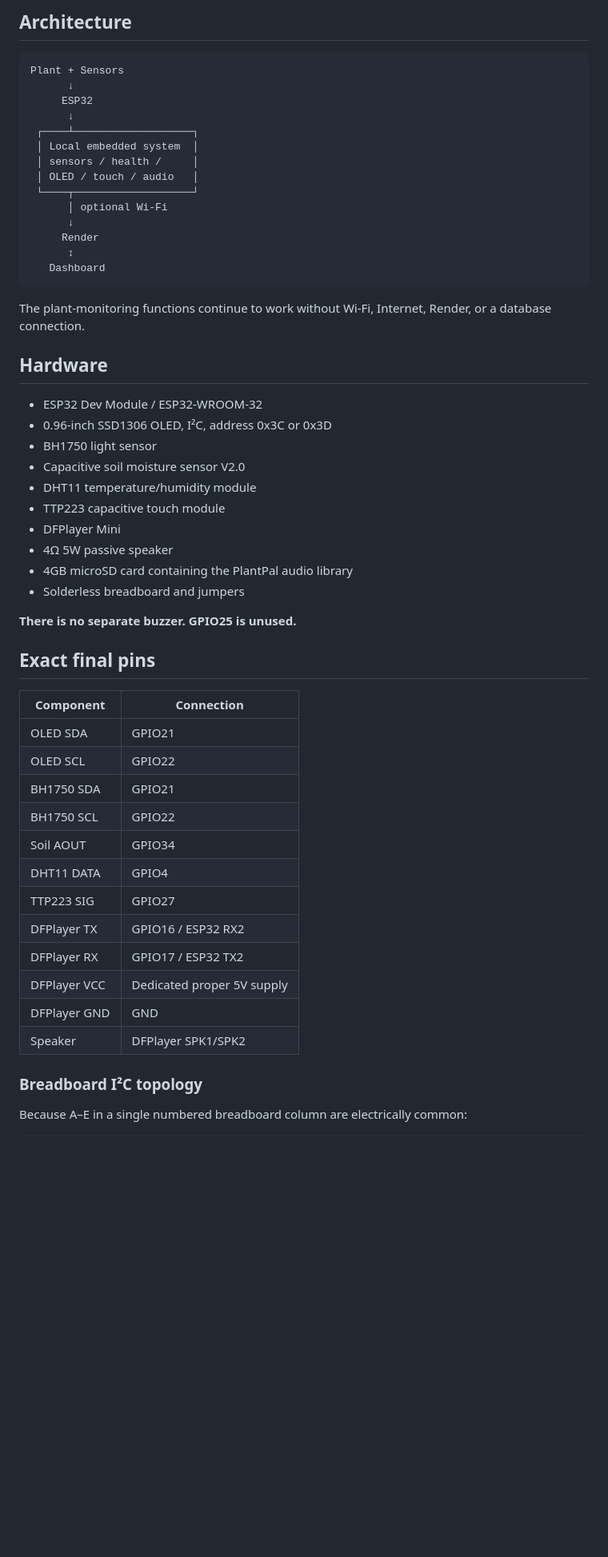
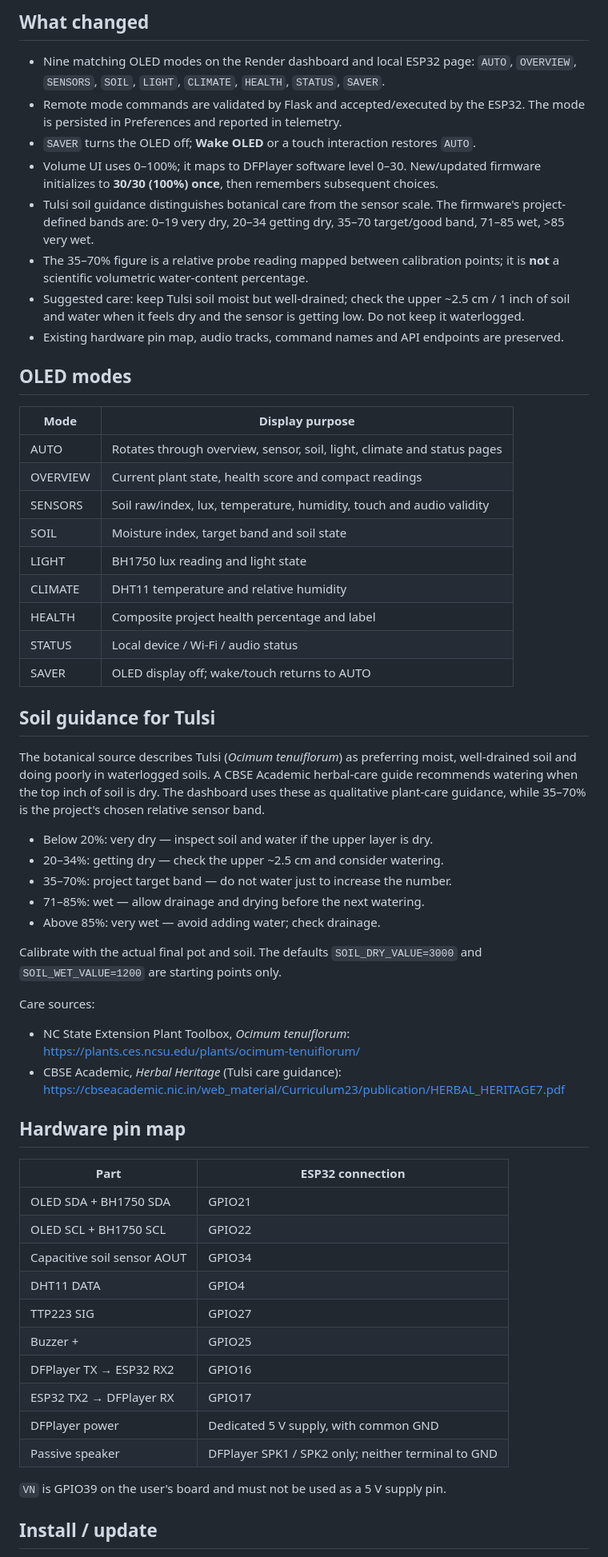
Before and after one commit to Aashutosh-10/Plantpal---IOT, a Markdown page: README.md, the part around one of its changes. Shown at 80% size. Drawn GitHub-style; blank space fills up the shorter version.

````diff
--- a/README.md
+++ b/README.md
@@ -4,58 +4,61 @@ PlantPal is a 3-person college Embedded Systems project built around an ESP32. T
 
-## Architecture
+## What changed
 
-```text
-Plant + Sensors
-      ↓
-     ESP32
-      ↓
- ┌────┴───────────────────┐
- │ Local embedded system  │
- │ sensors / health /     │
- │ OLED / touch / audio   │
- └────┬───────────────────┘
-      │ optional Wi-Fi
-      ↓
-     Render
-      ↕
-   Dashboard
-```
+- Nine matching OLED modes on the Render dashboard and local ESP32 page: `AUTO`, `OVERVIEW`, `SENSORS`, `SOIL`, `LIGHT`, `CLIMATE`, `HEALTH`, `STATUS`, `SAVER`.
+- Remote mode commands are validated by Flask and accepted/executed by the ESP32. The mode is persisted in Preferences and reported in telemetry.
+- `SAVER` turns the OLED off; **Wake OLED** or a touch interaction restores `AUTO`.
+- Volume UI uses 0–100%; it maps to DFPlayer software level 0–30. New/updated firmware initializes to **30/30 (100%) once**, then remembers subsequent choices.
+- Tulsi soil guidance distinguishes botanical care from the sensor scale. The firmware's project-defined bands are: 0–19 very dry, 20–34 getting dry, 35–70 target/good band, 71–85 wet, >85 very wet.
+- The 35–70% figure is a relative probe reading mapped between calibration points; it is **not** a scientific volumetric water-content percentage.
+- Suggested care: keep Tulsi soil moist but well-drained; check the upper ~2.5 cm / 1 inch of soil and water when it feels dry and the sensor is getting low. Do not keep it waterlogged.
+- Existing hardware pin map, audio tracks, command names and API endpoints are preserved.
 
-The plant-monitoring functions continue to work without Wi-Fi, Internet, Render, or a database connection.
+## OLED modes
 
-## Hardware
+| Mode | Display purpose |
+|---|---|
+| AUTO | Rotates through overview, sensor, soil, light, climate and status pages |
+| OVERVIEW | Current plant state, health score and compact readings |
+| SENSORS | Soil raw/index, lux, temperature, humidity, touch and audio validity |
+| SOIL | Moisture index, target band and soil state |
+| LIGHT | BH1750 lux reading and light state |
+| CLIMATE | DHT11 temperature and relative humidity |
+| HEALTH | Composite project health percentage and label |
+| STATUS | Local device / Wi-Fi / audio status |
+| SAVER | OLED display off; wake/touch returns to AUTO |
 
-- ESP32 Dev Module / ESP32-WROOM-32
-- 0.96-inch SSD1306 OLED, I²C, address 0x3C or 0x3D
-- BH1750 light sensor
-- Capacitive soil moisture sensor V2.0
-- DHT11 temperature/humidity module
-- TTP223 capacitive touch module
-- DFPlayer Mini
-- 4Ω 5W passive speaker
-- 4GB microSD card containing the PlantPal audio library
-- Solderless breadboard and jumpers
+## Soil guidance for Tulsi
 
-**There is no separate buzzer. GPIO25 is unused.**
+The botanical source describes Tulsi (*Ocimum tenuiflorum*) as preferring moist, well-drained soil and doing poorly in waterlogged soils. A CBSE Academic herbal-care guide recommends watering when the top inch of soil is dry. The dashboard uses these as qualitative plant-care guidance, while 35–70% is the project's chosen relative sensor band.
 
-## Exact final pins
+- Below 20%: very dry — inspect soil and water if the upper layer is dry.
+- 20–34%: getting dry — check the upper ~2.5 cm and consider watering.
+- 35–70%: project target band — do not water just to increase the number.
+- 71–85%: wet — allow drainage and drying before the next watering.
+- Above 85%: very wet — avoid adding water; check drainage.
 
-| Component | Connection |
+Calibrate with the actual final pot and soil. The defaults `SOIL_DRY_VALUE=3000` and `SOIL_WET_VALUE=1200` are starting points only.
+
+Care sources:
+- NC State Extension Plant Toolbox, *Ocimum tenuiflorum*: https://plants.ces.ncsu.edu/plants/ocimum-tenuiflorum/
+- CBSE Academic, *Herbal Heritage* (Tulsi care guidance): https://cbseacademic.nic.in/web_material/Curriculum23/publication/HERBAL_HERITAGE7.pdf
+
+## Hardware pin map
+
+| Part | ESP32 connection |
 |---|---|
-| OLED SDA | GPIO21 |
-| OLED SCL | GPIO22 |
-| BH1750 SDA | GPIO21 |
-| BH1750 SCL | GPIO22 |
-| Soil AOUT | GPIO34 |
+| OLED SDA + BH1750 SDA | GPIO21 |
+| OLED SCL + BH1750 SCL | GPIO22 |
+| Capacitive soil sensor AOUT | GPIO34 |
 | DHT11 DATA | GPIO4 |
 | TTP223 SIG | GPIO27 |
-| DFPlayer TX | GPIO16 / ESP32 RX2 |
-| DFPlayer RX | GPIO17 / ESP32 TX2 |
-| DFPlayer VCC | Dedicated proper 5V supply |
-| DFPlayer GND | GND |
-| Speaker | DFPlayer SPK1/SPK2 |
+| Buzzer + | GPIO25 |
+| DFPlayer TX → ESP32 RX2 | GPIO16 |
+| ESP32 TX2 → DFPlayer RX | GPIO17 |
+| DFPlayer power | Dedicated 5 V supply, with common GND |
+| Passive speaker | DFPlayer SPK1 / SPK2 only; neither terminal to GND |
 
-### Breadboard I²C topology
+`VN` is GPIO39 on the user's board and must not be used as a 5 V supply pin.
 
-Because A–E in a single numbered breadboard column are electrically common:
+## Install / update
 
````
Also changed, not shown: other parts of README.md (+12 -239 lines).
